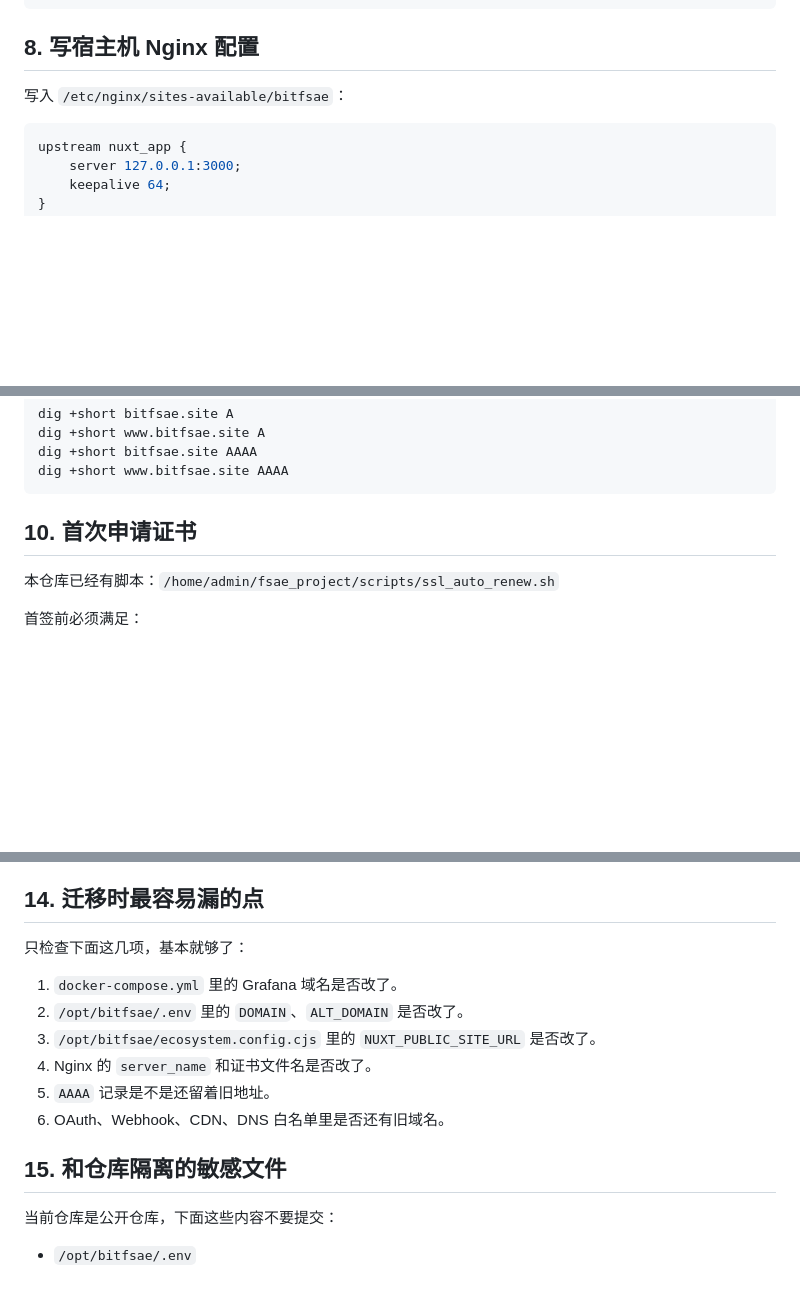
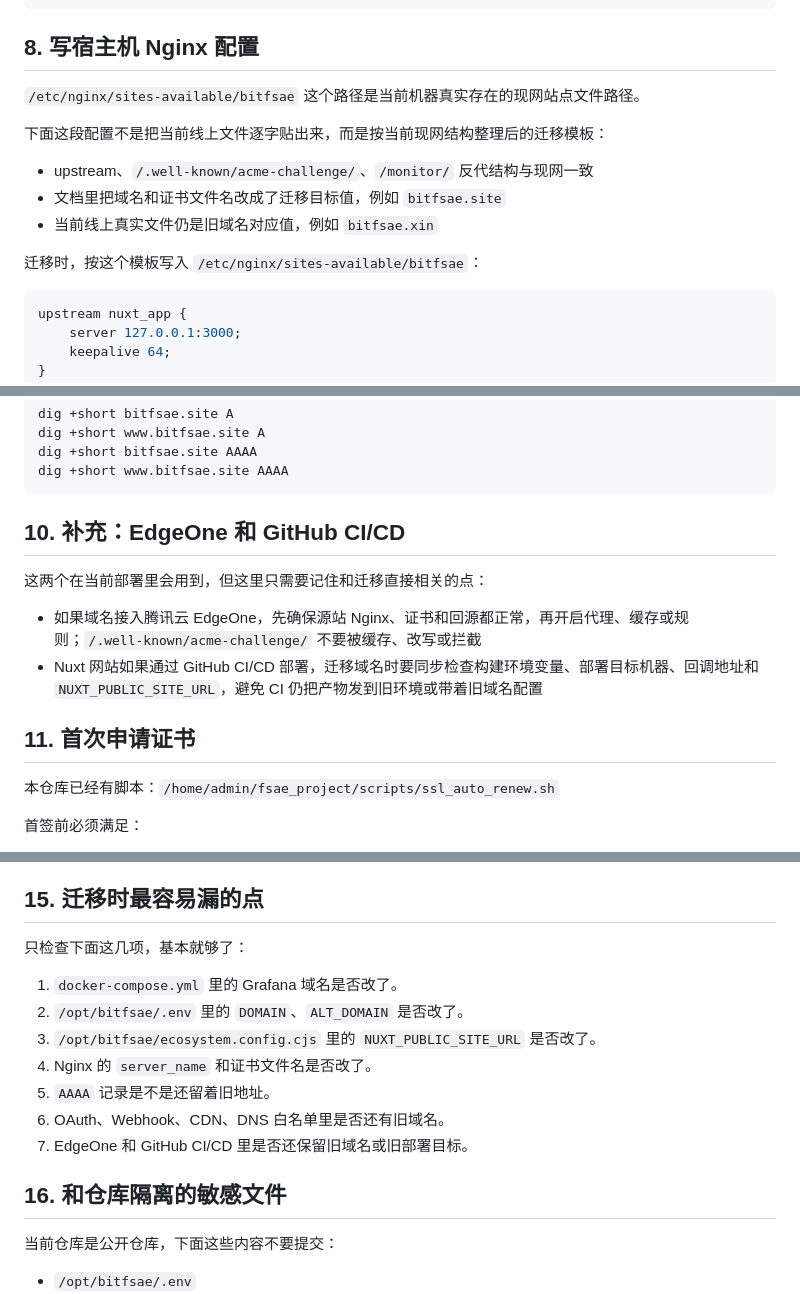
Before and after one commit to totok22/bitfsae_web, a Markdown page: DEPLOYMENT (in practice).md, 3 parts joined by grey strips. Drawn GitHub-style; blank space fills up the shorter version.

````diff
--- a/DEPLOYMENT (in practice).md
+++ b/DEPLOYMENT (in practice).md
@@ -275,7 +275,15 @@ curl -I http://127.0.0.1:3000
 
 ## 8. 写宿主机 Nginx 配置
 
-写入 `/etc/nginx/sites-available/bitfsae`：
+`/etc/nginx/sites-available/bitfsae` 这个路径是当前机器真实存在的现网站点文件路径。
+
+下面这段配置不是把当前线上文件逐字贴出来，而是按当前现网结构整理后的迁移模板：
+
+- upstream、`/.well-known/acme-challenge/`、`/monitor/` 反代结构与现网一致
+- 文档里把域名和证书文件名改成了迁移目标值，例如 `bitfsae.site`
+- 当前线上真实文件仍是旧域名对应值，例如 `bitfsae.xin`
+
+迁移时，按这个模板写入 `/etc/nginx/sites-available/bitfsae`：
 
 ```nginx
 upstream nuxt_app {
@@ -378,7 +386,14 @@ dig +short bitfsae.site AAAA
 dig +short www.bitfsae.site AAAA
 ```
 
-## 10. 首次申请证书
+## 10. 补充：EdgeOne 和 GitHub CI/CD
+
+这两个在当前部署里会用到，但这里只需要记住和迁移直接相关的点：
+
+- 如果域名接入腾讯云 EdgeOne，先确保源站 Nginx、证书和回源都正常，再开启代理、缓存或规则；`/.well-known/acme-challenge/` 不要被缓存、改写或拦截
+- Nuxt 网站如果通过 GitHub CI/CD 部署，迁移域名时要同步检查构建环境变量、部署目标机器、回调地址和 `NUXT_PUBLIC_SITE_URL`，避免 CI 仍把产物发到旧环境或带着旧域名配置
+
+## 11. 首次申请证书
 
 本仓库已经有脚本：`/home/admin/fsae_project/scripts/ssl_auto_renew.sh`
 
@@ -459,7 +474,7 @@ sudo openssl x509 -in /etc/nginx/ssl/bitfsae.site.pem -noout -issuer -subject -d
 - `docker compose ps` 中 4 个容器都为 `Up`
 - 证书域名和到期时间正确
 
-## 14. 迁移时最容易漏的点
+## 15. 迁移时最容易漏的点
 
 只检查下面这几项，基本就够了：
 
@@ -469,8 +484,9 @@ sudo openssl x509 -in /etc/nginx/ssl/bitfsae.site.pem -noout -issuer -subject -d
 4. Nginx 的 `server_name` 和证书文件名是否改了。
 5. `AAAA` 记录是不是还留着旧地址。
 6. OAuth、Webhook、CDN、DNS 白名单里是否还有旧域名。
+7. EdgeOne 和 GitHub CI/CD 里是否还保留旧域名或旧部署目标。
 
-## 15. 和仓库隔离的敏感文件
+## 16. 和仓库隔离的敏感文件
 
 当前仓库是公开仓库，下面这些内容不要提交：
 
````
Also changed, not shown: other parts of DEPLOYMENT (in practice).md (+5 -5 lines), README.md (+2 -1 lines).
